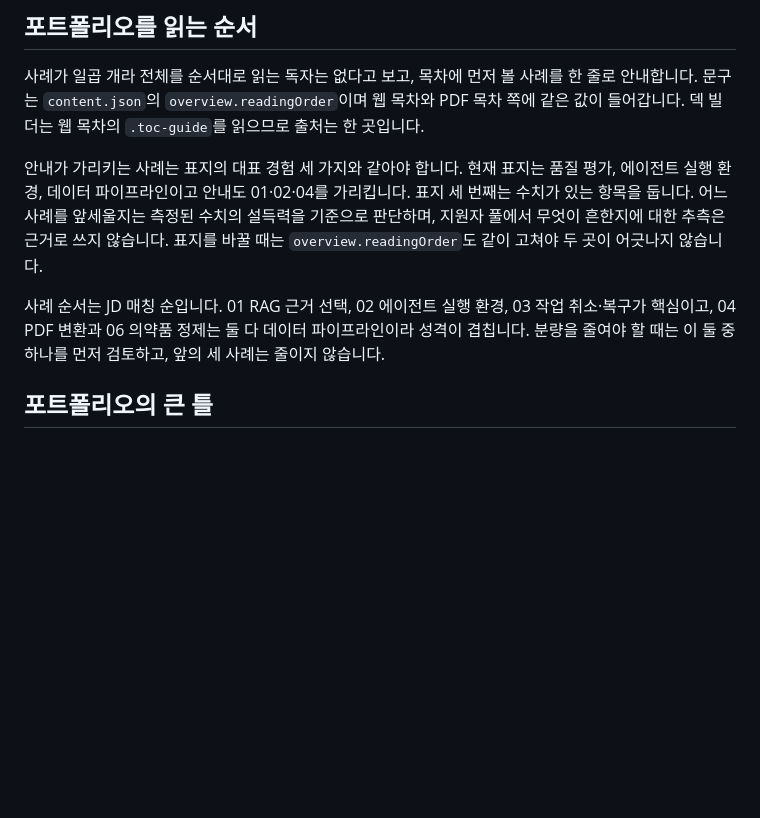
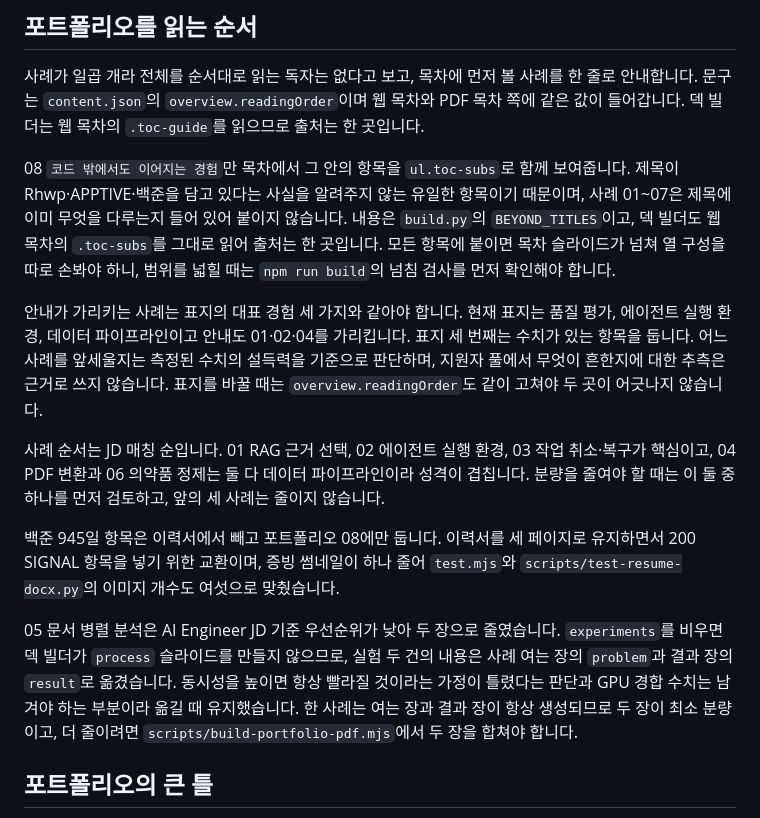
Before and after one commit to Martinel2/Martinel2.github.io, a Markdown page: README.md, the part around the change. GitHub-like rendering; blank space fills up the shorter version.

Commit message:
Record the decisions behind the recent portfolio edits
Why case 05 is two slides and why two is the floor, why Baekjoon sits in
the portfolio rather than the résumé, and why only entry 08 lists its
contents.

Co-Authored-By: Claude Opus 5 (1M context) <noreply@anthropic.com>

```diff
--- a/README.md
+++ b/README.md
@@ -103,9 +103,15 @@ GitHub 저장소 `Martinel2/Martinel2.github.io`의 Settings → Pages → Sourc
 
 사례가 일곱 개라 전체를 순서대로 읽는 독자는 없다고 보고, 목차에 먼저 볼 사례를 한 줄로 안내합니다. 문구는 `content.json`의 `overview.readingOrder`이며 웹 목차와 PDF 목차 쪽에 같은 값이 들어갑니다. 덱 빌더는 웹 목차의 `.toc-guide`를 읽으므로 출처는 한 곳입니다.
 
+08 `코드 밖에서도 이어지는 경험`만 목차에서 그 안의 항목을 `ul.toc-subs`로 함께 보여줍니다. 제목이 Rhwp·APPTIVE·백준을 담고 있다는 사실을 알려주지 않는 유일한 항목이기 때문이며, 사례 01~07은 제목에 이미 무엇을 다루는지 들어 있어 붙이지 않습니다. 내용은 `build.py`의 `BEYOND_TITLES`이고, 덱 빌더도 웹 목차의 `.toc-subs`를 그대로 읽어 출처는 한 곳입니다. 모든 항목에 붙이면 목차 슬라이드가 넘쳐 열 구성을 따로 손봐야 하니, 범위를 넓힐 때는 `npm run build`의 넘침 검사를 먼저 확인해야 합니다.
+
 안내가 가리키는 사례는 표지의 대표 경험 세 가지와 같아야 합니다. 현재 표지는 품질 평가, 에이전트 실행 환경, 데이터 파이프라인이고 안내도 01·02·04를 가리킵니다. 표지 세 번째는 수치가 있는 항목을 둡니다. 어느 사례를 앞세울지는 측정된 수치의 설득력을 기준으로 판단하며, 지원자 풀에서 무엇이 흔한지에 대한 추측은 근거로 쓰지 않습니다. 표지를 바꿀 때는 `overview.readingOrder`도 같이 고쳐야 두 곳이 어긋나지 않습니다.
 
 사례 순서는 JD 매칭 순입니다. 01 RAG 근거 선택, 02 에이전트 실행 환경, 03 작업 취소·복구가 핵심이고, 04 PDF 변환과 06 의약품 정제는 둘 다 데이터 파이프라인이라 성격이 겹칩니다. 분량을 줄여야 할 때는 이 둘 중 하나를 먼저 검토하고, 앞의 세 사례는 줄이지 않습니다.
+
+백준 945일 항목은 이력서에서 빼고 포트폴리오 08에만 둡니다. 이력서를 세 페이지로 유지하면서 200 SIGNAL 항목을 넣기 위한 교환이며, 증빙 썸네일이 하나 줄어 `test.mjs`와 `scripts/test-resume-docx.py`의 이미지 개수도 여섯으로 맞췄습니다.
+
+05 문서 병렬 분석은 AI Engineer JD 기준 우선순위가 낮아 두 장으로 줄였습니다. `experiments`를 비우면 덱 빌더가 `process` 슬라이드를 만들지 않으므로, 실험 두 건의 내용은 사례 여는 장의 `problem`과 결과 장의 `result`로 옮겼습니다. 동시성을 높이면 항상 빨라질 것이라는 가정이 틀렸다는 판단과 GPU 경합 수치는 남겨야 하는 부분이라 옮길 때 유지했습니다. 한 사례는 여는 장과 결과 장이 항상 생성되므로 두 장이 최소 분량이고, 더 줄이려면 `scripts/build-portfolio-pdf.mjs`에서 두 장을 합쳐야 합니다.
 
 ## 포트폴리오의 큰 틀
 
```
